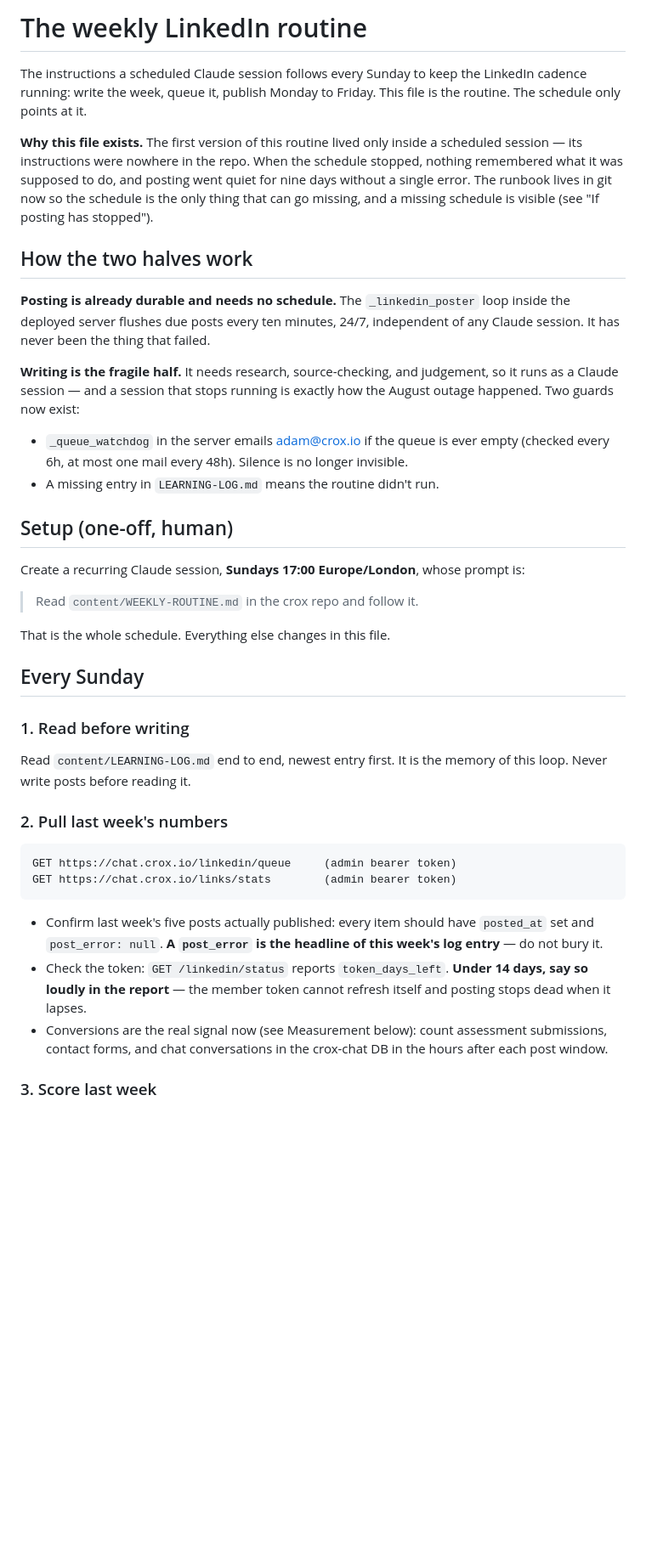
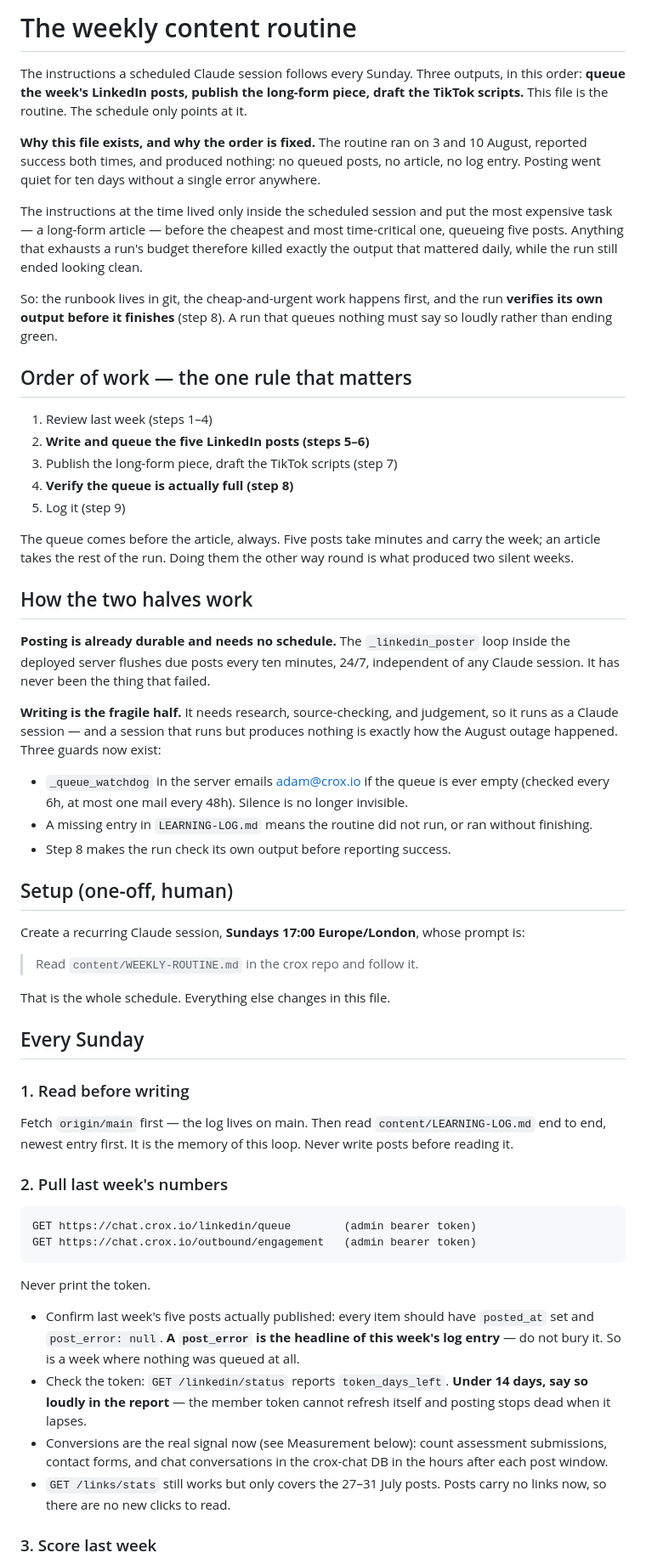
Before and after one commit to afieldofdreams/crox, a Markdown page: content/WEEKLY-ROUTINE.md, the part around one of its changes. Shown at 85% size. Drawn GitHub-style; blank space fills up the shorter version.

````diff
--- a/content/WEEKLY-ROUTINE.md
+++ b/content/WEEKLY-ROUTINE.md
@@ -1,16 +1,36 @@
-# The weekly LinkedIn routine
+# The weekly content routine
 
-The instructions a scheduled Claude session follows every Sunday to keep
-the LinkedIn cadence running: write the week, queue it, publish Monday to
-Friday. This file is the routine. The schedule only points at it.
+The instructions a scheduled Claude session follows every Sunday. Three
+outputs, in this order: **queue the week's LinkedIn posts, publish the
+long-form piece, draft the TikTok scripts.** This file is the routine.
+The schedule only points at it.
 
-**Why this file exists.** The first version of this routine lived only
-inside a scheduled session — its instructions were nowhere in the repo.
-When the schedule stopped, nothing remembered what it was supposed to
-do, and posting went quiet for nine days without a single error. The
-runbook lives in git now so the schedule is the only thing that can go
-missing, and a missing schedule is visible (see "If posting has
-stopped").
+**Why this file exists, and why the order is fixed.** The routine ran on
+3 and 10 August, reported success both times, and produced nothing:
+no queued posts, no article, no log entry. Posting went quiet for ten
+days without a single error anywhere.
+
+The instructions at the time lived only inside the scheduled session and
+put the most expensive task — a long-form article — before the cheapest
+and most time-critical one, queueing five posts. Anything that exhausts a
+run's budget therefore killed exactly the output that mattered daily,
+while the run still ended looking clean.
+
+So: the runbook lives in git, the cheap-and-urgent work happens first,
+and the run **verifies its own output before it finishes** (step 8). A
+run that queues nothing must say so loudly rather than ending green.
+
+## Order of work — the one rule that matters
+
+1. Review last week (steps 1–4)
+2. **Write and queue the five LinkedIn posts (steps 5–6)**
+3. Publish the long-form piece, draft the TikTok scripts (step 7)
+4. **Verify the queue is actually full (step 8)**
+5. Log it (step 9)
+
+The queue comes before the article, always. Five posts take minutes and
+carry the week; an article takes the rest of the run. Doing them the
+other way round is what produced two silent weeks.
 
 ## How the two halves work
 
@@ -20,13 +40,16 @@ every ten minutes, 24/7, independent of any Claude session. It has never
 been the thing that failed.
 
 **Writing is the fragile half.** It needs research, source-checking, and
-judgement, so it runs as a Claude session — and a session that stops
-running is exactly how the August outage happened. Two guards now exist:
+judgement, so it runs as a Claude session — and a session that runs but
+produces nothing is exactly how the August outage happened. Three guards
+now exist:
 
 - `_queue_watchdog` in the server emails adam@crox.io if the queue is
   ever empty (checked every 6h, at most one mail every 48h). Silence is
   no longer invisible.
-- A missing entry in `LEARNING-LOG.md` means the routine didn't run.
+- A missing entry in `LEARNING-LOG.md` means the routine did not run, or
+  ran without finishing.
+- Step 8 makes the run check its own output before reporting success.
 
 ## Setup (one-off, human)
 
@@ -41,25 +64,31 @@ That is the whole schedule. Everything else changes in this file.
 
 ### 1. Read before writing
 
-Read `content/LEARNING-LOG.md` end to end, newest entry first. It is the
+Fetch `origin/main` first — the log lives on main. Then read
+`content/LEARNING-LOG.md` end to end, newest entry first. It is the
 memory of this loop. Never write posts before reading it.
 
 ### 2. Pull last week's numbers
 
 ```
-GET https://chat.crox.io/linkedin/queue     (admin bearer token)
-GET https://chat.crox.io/links/stats        (admin bearer token)
+GET https://chat.crox.io/linkedin/queue        (admin bearer token)
+GET https://chat.crox.io/outbound/engagement   (admin bearer token)
 ```
+
+Never print the token.
 
 - Confirm last week's five posts actually published: every item should
   have `posted_at` set and `post_error: null`. **A `post_error` is the
-  headline of this week's log entry** — do not bury it.
+  headline of this week's log entry** — do not bury it. So is a week
+  where nothing was queued at all.
 - Check the token: `GET /linkedin/status` reports `token_days_left`.
   **Under 14 days, say so loudly in the report** — the member token
   cannot refresh itself and posting stops dead when it lapses.
 - Conversions are the real signal now (see Measurement below): count
   assessment submissions, contact forms, and chat conversations in the
   crox-chat DB in the hours after each post window.
+- `GET /links/stats` still works but only covers the 27–31 July posts.
+  Posts carry no links now, so there are no new clicks to read.
 
 ### 3. Score last week
 
````
Also changed, not shown: other parts of content/WEEKLY-ROUTINE.md (+47 -5 lines), content/LEARNING-LOG.md (+44 -0 lines), content/ROUTINE-PROMPT.md (added, +45 -0 lines).
